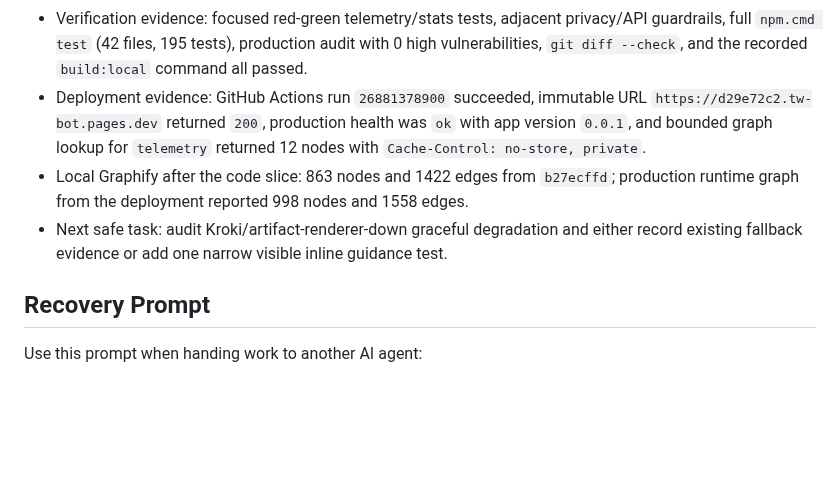
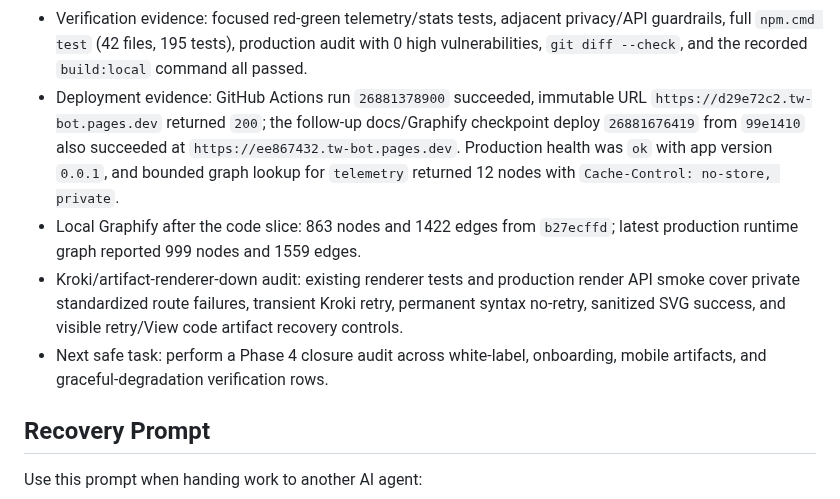
Before and after one commit to cyalcala/techwriter-bot, a Markdown page: docs/AI_RECOVERY_TRAIL.md, the part around the change. Drawn GitHub-style; blank space fills up the shorter version.

```diff
--- a/docs/AI_RECOVERY_TRAIL.md
+++ b/docs/AI_RECOVERY_TRAIL.md
@@ -103,15 +103,20 @@ As of 2026-06-03:
   production audit with 0 high vulnerabilities, `git diff --check`, and the
   recorded `build:local` command all passed.
 - Deployment evidence: GitHub Actions run `26881378900` succeeded, immutable
-  URL `https://d29e72c2.tw-bot.pages.dev` returned `200`, production health was
-  `ok` with app version `0.0.1`, and bounded graph lookup for `telemetry`
-  returned 12 nodes with `Cache-Control: no-store, private`.
+  URL `https://d29e72c2.tw-bot.pages.dev` returned `200`; the follow-up
+  docs/Graphify checkpoint deploy `26881676419` from `99e1410` also succeeded
+  at `https://ee867432.tw-bot.pages.dev`. Production health was `ok` with app
+  version `0.0.1`, and bounded graph lookup for `telemetry` returned 12 nodes
+  with `Cache-Control: no-store, private`.
 - Local Graphify after the code slice: 863 nodes and 1422 edges from
-  `b27ecffd`; production runtime graph from the deployment reported 998 nodes
-  and 1558 edges.
-- Next safe task: audit Kroki/artifact-renderer-down graceful degradation and
-  either record existing fallback evidence or add one narrow visible inline
-  guidance test.
+  `b27ecffd`; latest production runtime graph reported 999 nodes and 1559
+  edges.
+- Kroki/artifact-renderer-down audit: existing renderer tests and production
+  render API smoke cover private standardized route failures, transient Kroki
+  retry, permanent syntax no-retry, sanitized SVG success, and visible
+  retry/View code artifact recovery controls.
+- Next safe task: perform a Phase 4 closure audit across white-label,
+  onboarding, mobile artifacts, and graceful-degradation verification rows.
 
 ## Recovery Prompt
 
```
Also changed, not shown: docs/IMPLEMENTATION_STATUS.md (+37 -14 lines), docs/MASTER_EXECUTION_PLAN.md (+4 -0 lines).
